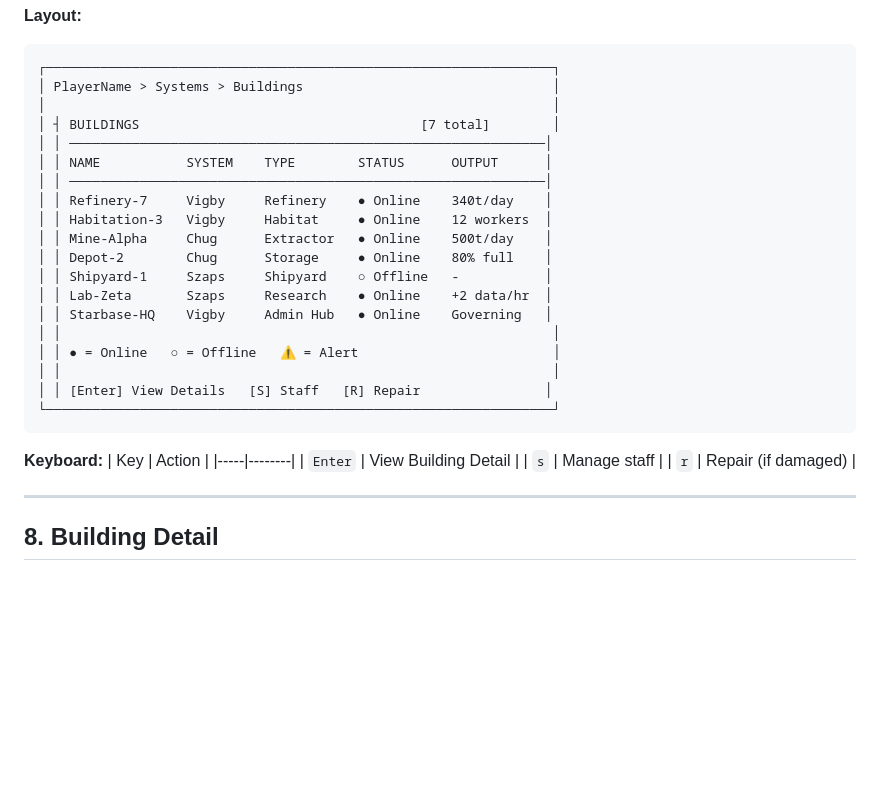
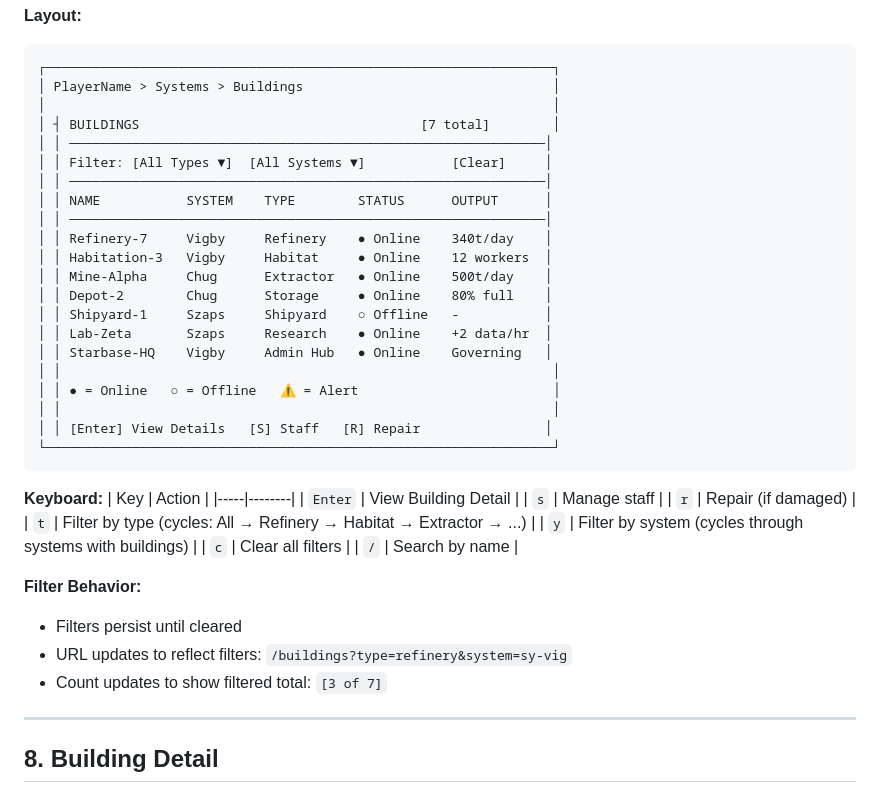
Before and after one commit to sixty4bit/stellarb, a Markdown page: docs/screen-definitions.md, the part around the change. Drawn GitHub-style; blank space fills up the shorter version.

Commit message:
Add filters to Buildings list screen
- Filter by building type (t key)
- Filter by system (y key)
- Clear filters (c key)
- Search by name (/ key)
- URL reflects filter state
- Count shows filtered total

```diff
--- a/docs/screen-definitions.md
+++ b/docs/screen-definitions.md
@@ -328,6 +328,8 @@ PlayerName
 │                                                                 │
 │ ┤ BUILDINGS                                    [7 total]        │
 │ │ ─────────────────────────────────────────────────────────────│
+│ │ Filter: [All Types ▼]  [All Systems ▼]           [Clear]     │
+│ │ ─────────────────────────────────────────────────────────────│
 │ │ NAME           SYSTEM    TYPE        STATUS      OUTPUT      │
 │ │ ─────────────────────────────────────────────────────────────│
 │ │ Refinery-7     Vigby     Refinery    ● Online    340t/day    │
@@ -350,6 +352,15 @@ PlayerName
 | `Enter` | View Building Detail |
 | `s` | Manage staff |
 | `r` | Repair (if damaged) |
+| `t` | Filter by type (cycles: All → Refinery → Habitat → Extractor → ...) |
+| `y` | Filter by system (cycles through systems with buildings) |
+| `c` | Clear all filters |
+| `/` | Search by name |
+
+**Filter Behavior:**
+- Filters persist until cleared
+- URL updates to reflect filters: `/buildings?type=refinery&system=sy-vig`
+- Count updates to show filtered total: `[3 of 7]`
 
 ---
 
```
